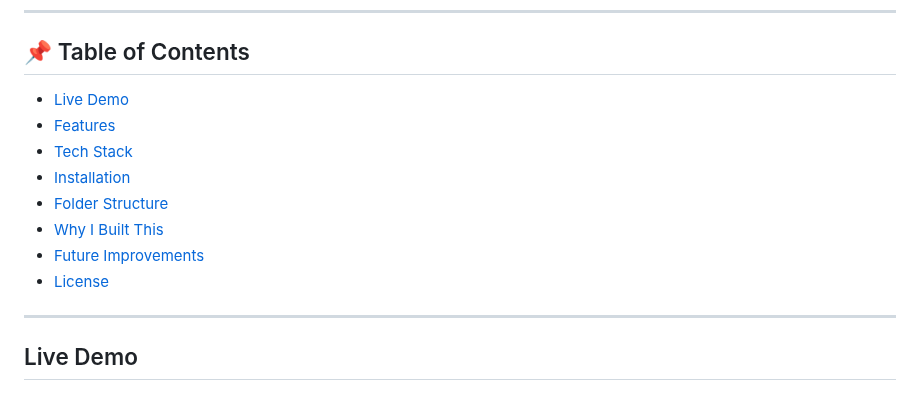
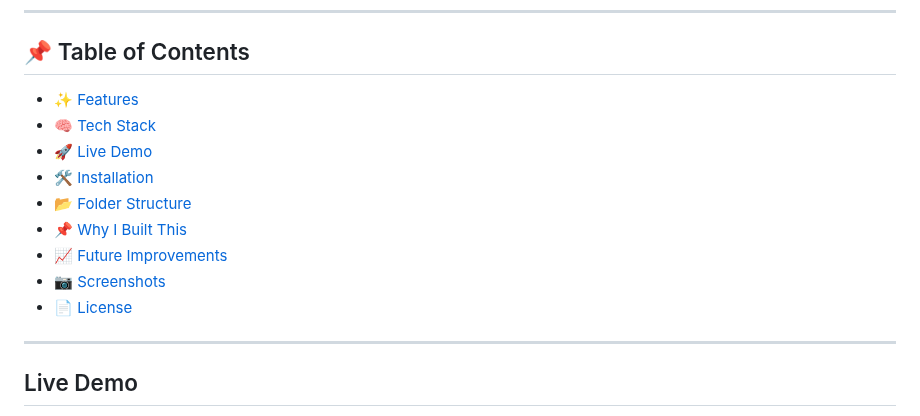
Before and after one commit to rgb-kshitij/ExpenseTracker, a Markdown page: README.md, the part around the change. Rendered like a GitHub page.

```diff
--- a/README.md
+++ b/README.md
@@ -30,14 +30,16 @@ A full-stack web application to record, manage, and analyze expenses with authen
 ---
 
 ## 📌 Table of Contents
-- [Live Demo](#live-demo)
-- [Features](#features)
-- [Tech Stack](#tech-stack)
-- [Installation](#installation)
-- [Folder Structure](#folder-structure)
-- [Why I Built This](#why-i-built-this)
-- [Future Improvements](#future-improvements)
-- [License](#license)
+
+- [✨ Features](#-features)
+- [🧠 Tech Stack](#-tech-stack)
+- [🚀 Live Demo](#-live-demo)
+- [🛠 Installation](#-installation)
+- [📂 Folder Structure](#-folder-structure)
+- [📌 Why I Built This](#-why-i-built-this)
+- [📈 Future Improvements](#-future-improvements)
+- [📷 Screenshots](#-screenshots)
+- [📄 License](#-license)
 
 ---
 
```
